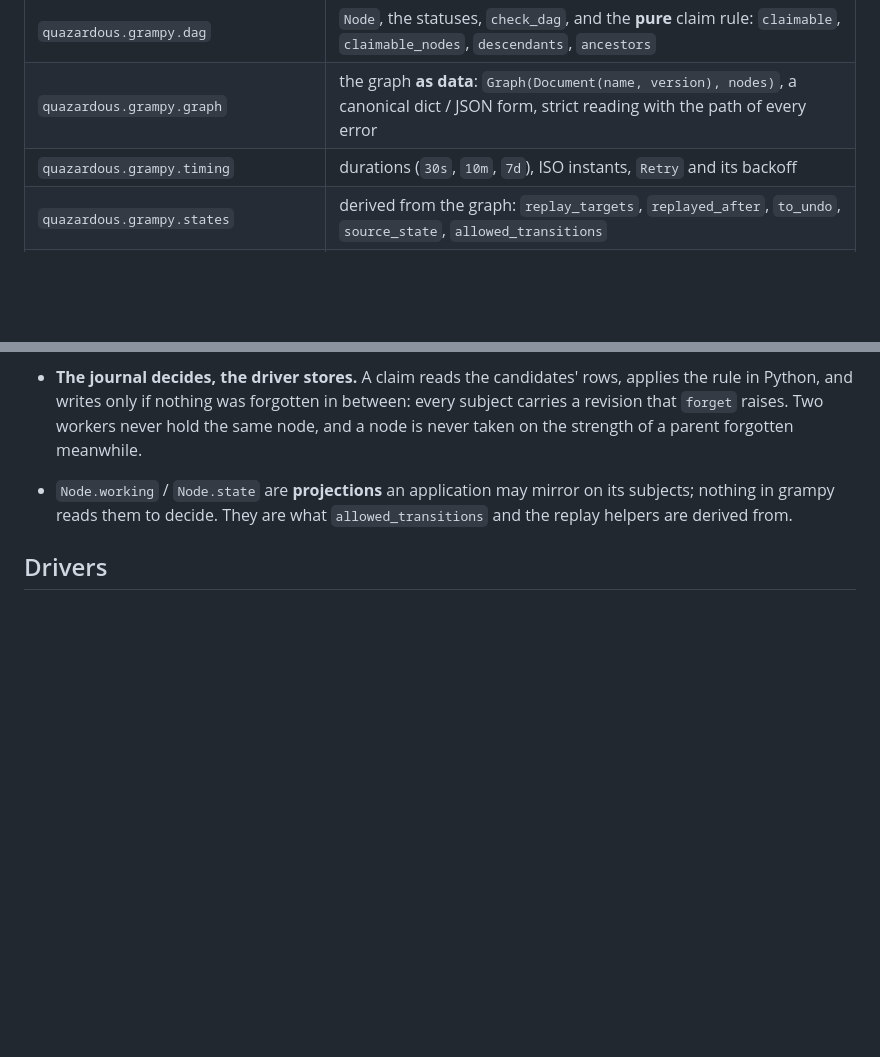
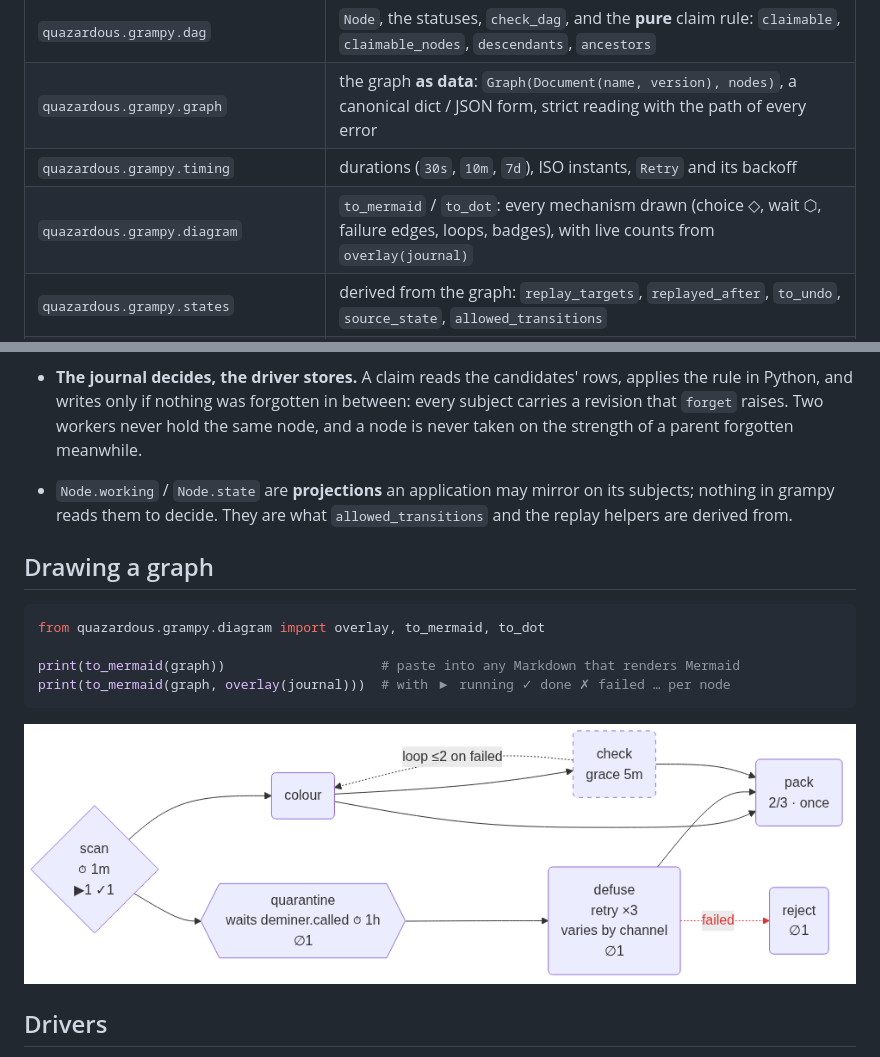
Before and after one commit to quazardous/grampy, a Markdown page: README.md, 2 parts joined by grey strips. Drawn GitHub-style; pictures changed too: docs/brick-sorter.png (added); blank space fills up the shorter version.

````diff
--- a/README.md
+++ b/README.md
@@ -44,6 +44,7 @@ journal.claim("crop", 10, candidates=["s1", "s2"])            # ['s1'] — s2 st
 | `quazardous.grampy.dag` | `Node`, the statuses, `check_dag`, and the **pure** claim rule: `claimable`, `claimable_nodes`, `descendants`, `ancestors` |
 | `quazardous.grampy.graph` | the graph **as data**: `Graph(Document(name, version), nodes)`, a canonical dict / JSON form, strict reading with the path of every error |
 | `quazardous.grampy.timing` | durations (`30s`, `10m`, `7d`), ISO instants, `Retry` and its backoff |
+| `quazardous.grampy.diagram` | `to_mermaid` / `to_dot`: every mechanism drawn (choice ◇, wait ⬡, failure edges, loops, badges), with live counts from `overlay(journal)` |
 | `quazardous.grampy.states` | derived from the graph: `replay_targets`, `replayed_after`, `to_undo`, `source_state`, `allowed_transitions` |
 | `quazardous.grampy.journal` | `NodeJournal` — the logic (validation, rule inputs, clock) over a `JournalDriver` protocol |
 | `quazardous.grampy.drivers.memory` | dict-based, deterministic, no dependency — the reference driver |
@@ -114,6 +115,17 @@ journal.claim("crop", 10, candidates=["s1", "s2"])            # ['s1'] — s2 st
   mirror on its subjects; nothing in grampy reads them to decide. They
   are what `allowed_transitions` and the replay helpers are derived from.
 
+## Drawing a graph
+
+```python
+from quazardous.grampy.diagram import overlay, to_mermaid, to_dot
+
+print(to_mermaid(graph))                    # paste into any Markdown that renders Mermaid
+print(to_mermaid(graph, overlay(journal)))  # with ▶ running ✓ done ✗ failed … per node
+```
+
+![A brick sorter: a choice, a wait with a timeout, retries, a failure edge, a loop and a 2-of-3 join](docs/brick-sorter.png)
+
 ## Drivers
 
 The journal never commits and never reads the application's tables.
````
Also changed, not shown: CHANGELOG.md (+3 -0 lines), 2 other files.
